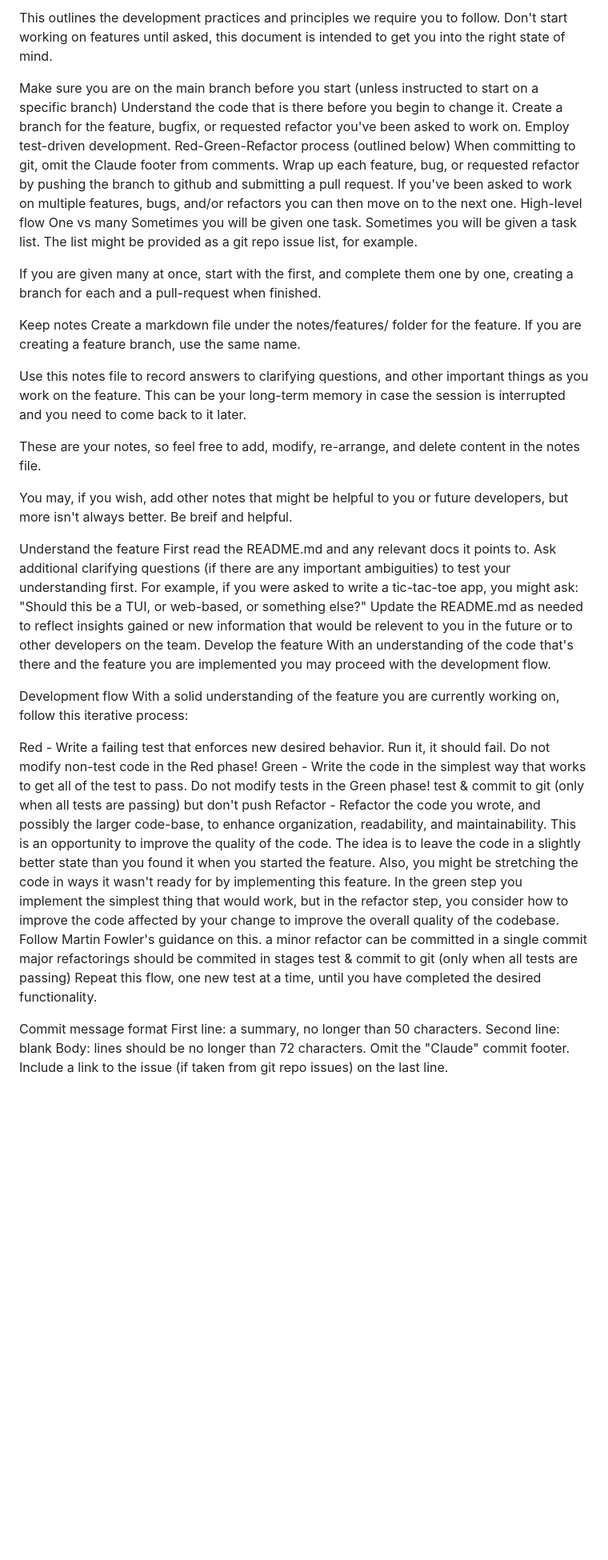
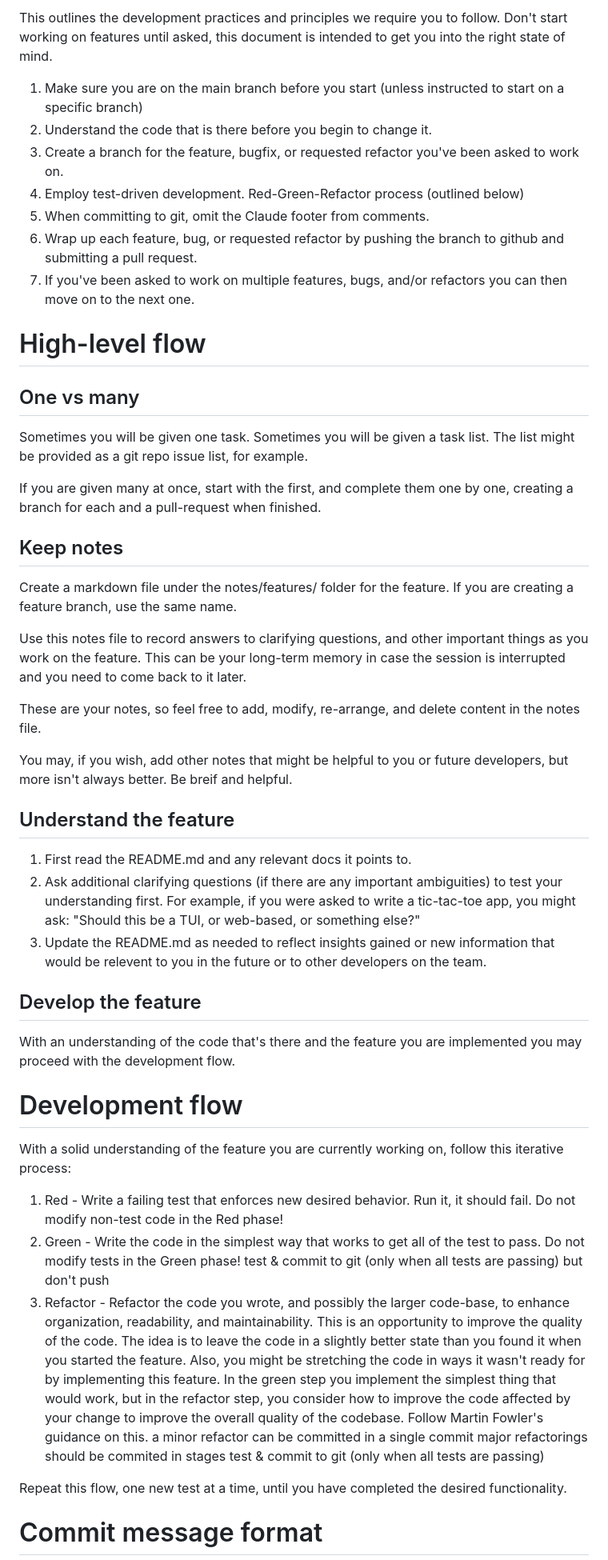
Before and after one commit to itoao/deno-cli, a Markdown page: .claude/commands/tdd.md, the part around the change printed below. Shown: that part at 80% size. Drawn GitHub-style; blank space fills up the shorter version.

```diff
--- a/.claude/commands/tdd.md
+++ b/.claude/commands/tdd.md
@@ -1,19 +1,26 @@
-This outlines the development practices and principles we require you to follow. Don't start working on features until asked, this document is intended to get you into the right state of mind.
+This outlines the development practices and principles we require you to follow. Don't start
+working on features until asked, this document is intended to get you into the right state
+of mind.
 
-Make sure you are on the main branch before you start (unless instructed to start on a specific branch)
-Understand the code that is there before you begin to change it.
-Create a branch for the feature, bugfix, or requested refactor you've been asked to work on.
-Employ test-driven development. Red-Green-Refactor process (outlined below)
-When committing to git, omit the Claude footer from comments.
-Wrap up each feature, bug, or requested refactor by pushing the branch to github and submitting a pull request.
-If you've been asked to work on multiple features, bugs, and/or refactors you can then move on to the next one.
-High-level flow
-One vs many
-Sometimes you will be given one task. Sometimes you will be given a task list. The list might be provided as a git repo issue list, for example.
+1. Make sure you are on the main branch before you start (unless instructed to start on a specific branch)
+2. Understand the code that is there before you begin to change it.
+3. Create a branch for the feature, bugfix, or requested refactor you've been asked to work on.
+4. Employ test-driven development. Red-Green-Refactor process (outlined below)
+5. When committing to git, omit the Claude footer from comments.
+6. Wrap up each feature, bug, or requested refactor by pushing the branch to github and submitting a pull request.
+7. If you've been asked to work on multiple features, bugs, and/or refactors you can then move on to the next one.
+
+# High-level flow
+
+## One vs many
+
+Sometimes you will be given one task. Sometimes you will be given a task list.
+The list might be provided as a git repo issue list, for example.
 
 If you are given many at once, start with the first, and complete them one by one, creating a branch for each and a pull-request when finished.
 
-Keep notes
+## Keep notes
+
 Create a markdown file under the notes/features/ folder for the feature. If you are creating a feature branch, use the same name.
 
 Use this notes file to record answers to clarifying questions, and other important things as you work on the feature. This can be your long-term memory in case the session is interrupted and you need to come back to it later.
@@ -22,21 +29,36 @@ These are your notes, so feel free to add, modify, re-arrange, and delete conten
 
 You may, if you wish, add other notes that might be helpful to you or future developers, but more isn't always better. Be breif and helpful.
 
-Understand the feature
-First read the README.md and any relevant docs it points to.
-Ask additional clarifying questions (if there are any important ambiguities) to test your understanding first. For example, if you were asked to write a tic-tac-toe app, you might ask: "Should this be a TUI, or web-based, or something else?"
-Update the README.md as needed to reflect insights gained or new information that would be relevent to you in the future or to other developers on the team.
-Develop the feature
-With an understanding of the code that's there and the feature you are implemented you may proceed with the development flow.
+## Understand the feature
 
-Development flow
+1. First read the README.md and any relevant docs it points to.
+1. Ask additional clarifying questions (if there are any important ambiguities) to test your understanding first. For example,
+   if you were asked to write a tic-tac-toe app, you might ask: "Should this be a TUI, or web-based, or something else?"
+1. Update the README.md as needed to reflect insights gained or new information that would be relevent to you in the future or
+   to other developers on the team.
+
+## Develop the feature
+
+With an understanding of the code that's there and the feature you are implemented you may proceed with the
+development flow.
+
+# Development flow
+
 With a solid understanding of the feature you are currently working on, follow this iterative process:
 
-Red - Write a failing test that enforces new desired behavior. Run it, it should fail. Do not modify non-test code in the Red phase!
-Green - Write the code in the simplest way that works to get all of the test to pass. Do not modify tests in the Green phase! test & commit to git (only when all tests are passing) but don't push
-Refactor - Refactor the code you wrote, and possibly the larger code-base, to enhance organization, readability, and maintainability. This is an opportunity to improve the quality of the code. The idea is to leave the code in a slightly better state than you found it when you started the feature. Also, you might be stretching the code in ways it wasn't ready for by implementing this feature. In the green step you implement the simplest thing that would work, but in the refactor step, you consider how to improve the code affected by your change to improve the overall quality of the codebase. Follow Martin Fowler's guidance on this. a minor refactor can be committed in a single commit major refactorings should be commited in stages test & commit to git (only when all tests are passing)
+1. Red - Write a failing test that enforces new desired behavior. Run it, it should fail. Do not modify non-test code in the Red phase!
+2. Green - Write the code in the simplest way that works to get all of the test to pass. Do not modify tests in the Green phase!
+   test & commit to git (only when all tests are passing) but don't push
+3. Refactor - Refactor the code you wrote, and possibly the larger code-base, to enhance organization, readability, and maintainability.
+   This is an opportunity to improve the quality of the code. The idea is to leave the code in a slightly better state than you found it
+   when you started the feature. Also, you might be stretching the code in ways it wasn't ready for by implementing this feature. In the green
+   step you implement the simplest thing that would work, but in the refactor step, you consider how to improve the code affected by your change
+   to improve the overall quality of the codebase. Follow Martin Fowler's guidance on this.
+   a minor refactor can be committed in a single commit
+   major refactorings should be commited in stages
+   test & commit to git (only when all tests are passing)
+
 Repeat this flow, one new test at a time, until you have completed the desired functionality.
 
-Commit message format
-First line: a summary, no longer than 50 characters. Second line: blank Body: lines should be no longer than 72 characters. Omit the "Claude" commit footer. Include a link to the issue (if taken from git repo issues) on the last line.
+# Commit message format
 
```
Also changed, not shown: other parts of .claude/commands/tdd.md (+14 -4 lines).
